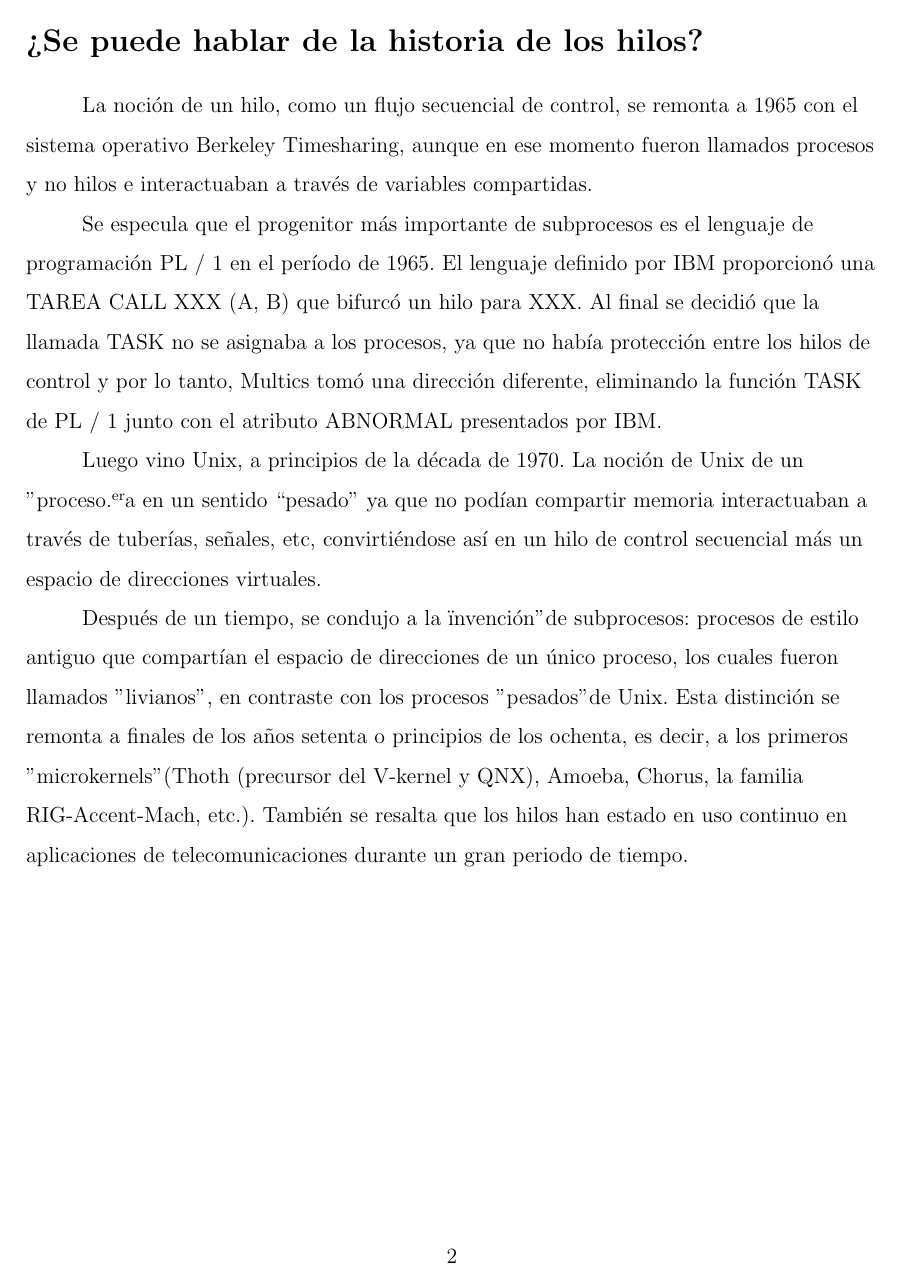
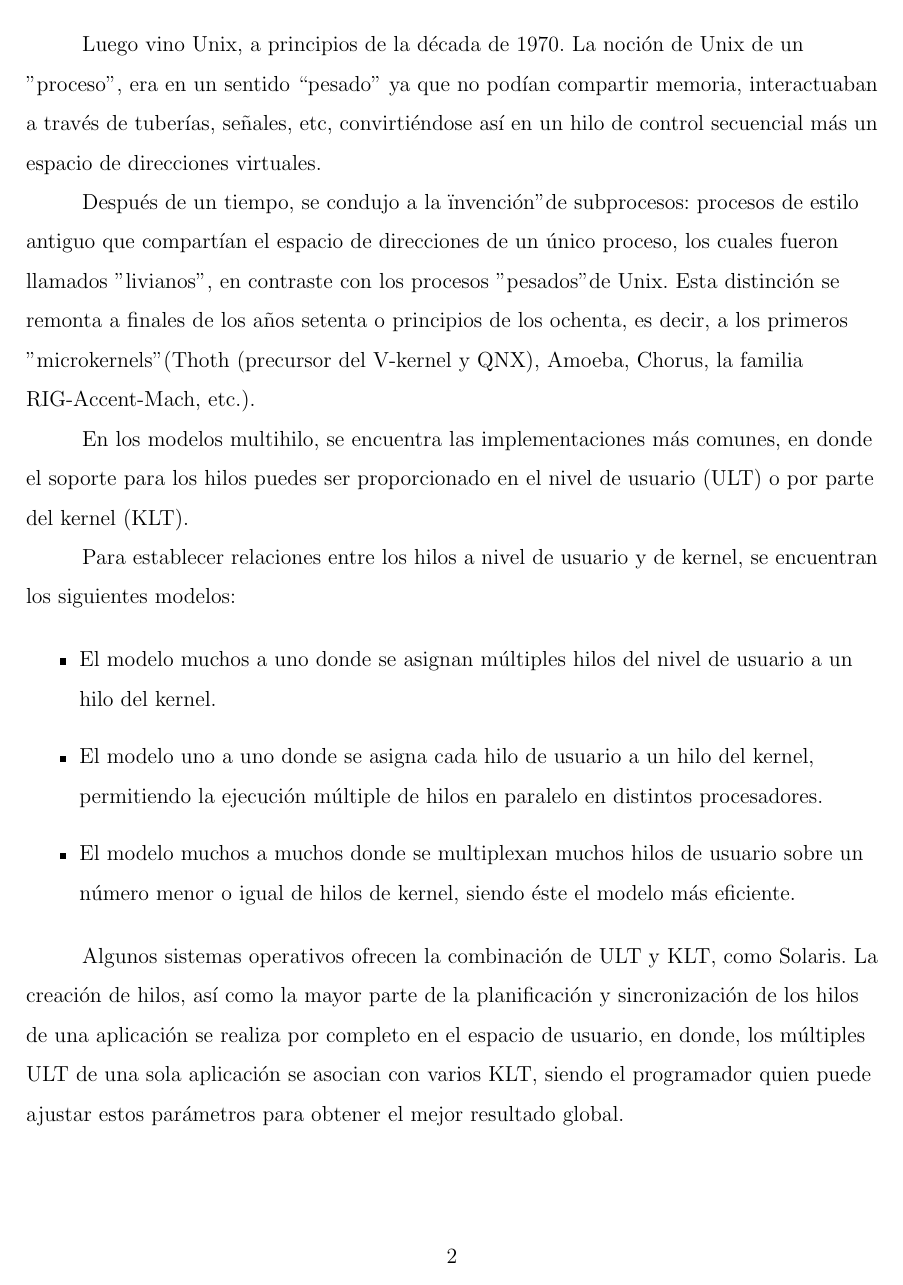
Before and after one commit to victor-arb/Hilos, a LaTeX document (Documentos/main.tex): page 2 of 2. Compiled offline with pdfLaTeX.

Commit message:
tipos de hilos añadidos y ajustes en las secciones anteriores

```diff
--- a/Documentos/main.tex
+++ b/Documentos/main.tex
@@ -34,15 +30,30 @@ En síntesis, las principales ventajas de la programación multihilo se dividen
-\section*{¿Se puede hablar de la historia de los hilos?}
+En síntesis, las principales ventajas de la programación multihilo, se dividen en la capacidad de respuesta, la compartición de recursos, la economía, y el correcto uso de la arquitectura de los procesadores o microprocesadores.
 
 \setlength{\parindent}{31pt}
 La noción de un hilo, como un flujo secuencial de control, se remonta a 1965 con el sistema operativo Berkeley Timesharing, aunque en ese momento fueron llamados procesos y no hilos e interactuaban a través de variables compartidas.
 
 \setlength{\parindent}{31pt}
-Se especula que el progenitor más importante de subprocesos es el lenguaje de programación PL / 1 en el período de 1965. El lenguaje definido por IBM proporcionó una TAREA CALL XXX (A, B) que bifurcó un hilo para XXX. Al final se decidió que la llamada TASK no se asignaba a los procesos, ya que no había protección entre los hilos de control y por lo tanto, Multics tomó una dirección diferente, eliminando la función TASK de PL / 1 junto con el atributo ABNORMAL presentados por IBM.
+Se piensa que el lenguaje PL / 1 en el período de 1965 fue uno de los más importantes precursores en el ámbito de lo hilos, aunque no se tiene la certeza de que algún compilador de IBM pudiese hacer pleno uso de él, sin embargo, se hicieron constantes pruebas en el sistema operativo MULTICS.
 
 \setlength{\parindent}{31pt}
-Luego vino Unix, a principios de la década de 1970. La noción de Unix de un "proceso" era en un sentido “pesado” ya que no podían compartir memoria interactuaban a través de tuberías, señales, etc, convirtiéndose así en un hilo de control secuencial más un espacio de direcciones virtuales.
+Luego vino Unix, a principios de la década de 1970. La noción de Unix de un "proceso", era en un sentido “pesado” ya que no podían compartir memoria, interactuaban a través de tuberías, señales, etc, convirtiéndose así en un hilo de control secuencial más un espacio de direcciones virtuales.
 
 \setlength{\parindent}{31pt}
-Después de un tiempo, se condujo a la "invención" de subprocesos: procesos de estilo antiguo que compartían el espacio de direcciones de un único proceso, los cuales fueron llamados "livianos", en contraste con los procesos "pesados" de Unix. Esta distinción se remonta a finales de los años setenta o principios de los ochenta, es decir, a los primeros "microkernels" (Thoth (precursor del V-kernel y QNX), Amoeba, Chorus, la familia RIG-Accent-Mach, etc.). También se resalta que los hilos han estado en uso continuo en aplicaciones de telecomunicaciones durante un gran periodo de tiempo.
+Después de un tiempo, se condujo a la "invención" de subprocesos: procesos de estilo antiguo que compartían el espacio de direcciones de un único proceso, los cuales fueron llamados "livianos", en contraste con los procesos "pesados" de Unix. Esta distinción se remonta a finales de los años setenta o principios de los ochenta, es decir, a los primeros "microkernels" (Thoth (precursor del V-kernel y QNX), Amoeba, Chorus, la familia RIG-Accent-Mach, etc.).
+
+\setlength{\parindent}{31pt}
+En los modelos multihilo, se encuentra las implementaciones más comunes, en donde el soporte para los hilos puedes ser proporcionado en el nivel de usuario (ULT) o por parte del kernel (KLT).
+
+\setlength{\parindent}{31pt}
+Para establecer relaciones entre los hilos a nivel de usuario y de kernel, se encuentran los siguientes modelos:
+
+\begin{itemize}
+\item El modelo muchos a uno donde se asignan múltiples hilos del nivel de usuario a un hilo del kernel.
+\item El modelo uno a uno donde se asigna cada hilo de usuario a un hilo del kernel, permitiendo la ejecución múltiple de hilos en paralelo en distintos procesadores.
+\item El modelo muchos a muchos donde se multiplexan muchos hilos de usuario sobre un número menor o igual de hilos de kernel, siendo éste el modelo más eficiente.
+\end{itemize}
+
+\setlength{\parindent}{31pt}
+Algunos sistemas operativos ofrecen la combinación de ULT y KLT, como Solaris. La creación de hilos, así como la mayor parte de la planificación y sincronización de los hilos de una aplicación se realiza por completo en el espacio de usuario, en donde, los múltiples ULT de una sola aplicación se asocian con varios KLT, siendo el programador quien puede ajustar estos parámetros para obtener el mejor resultado global.
 
 \end{document}\raggedright
```
Also changed, not shown: Documentos/main.tex (10 more changed lines).
